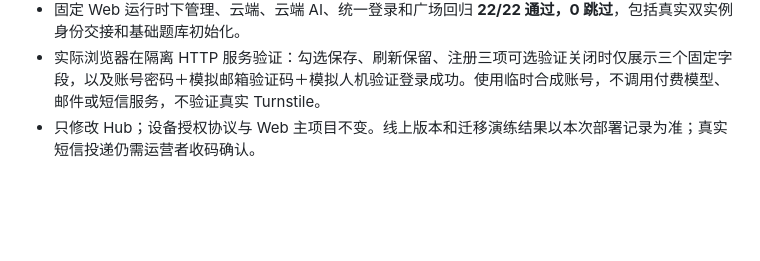
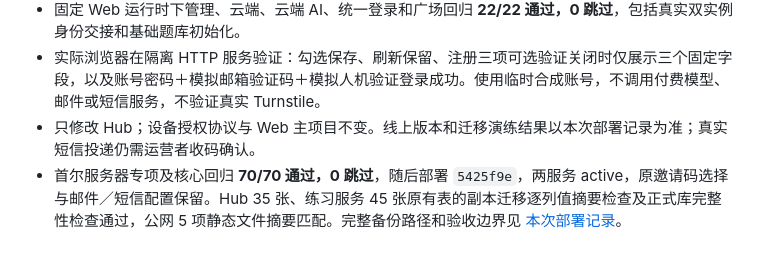
Before and after one commit to lear111/quizforge_hub, a Markdown page: QA.md, the part around the change. Drawn GitHub-style; blank space fills up the shorter version.

Commit message:
docs: record authentication policy test deployment

```diff
--- a/QA.md
+++ b/QA.md
@@ -118,3 +118,4 @@ Windows 检查 22 项：21 通过，软链接启动检查 1 项因系统权限
 - 固定 Web 运行时下管理、云端、云端 AI、统一登录和广场回归 **22/22 通过，0 跳过**，包括真实双实例身份交接和基础题库初始化。
 - 实际浏览器在隔离 HTTP 服务验证：勾选保存、刷新保留、注册三项可选验证关闭时仅展示三个固定字段，以及账号密码＋模拟邮箱验证码＋模拟人机验证登录成功。使用临时合成账号，不调用付费模型、邮件或短信服务，不验证真实 Turnstile。
 - 只修改 Hub；设备授权协议与 Web 主项目不变。线上版本和迁移演练结果以本次部署记录为准；真实短信投递仍需运营者收码确认。
+- 首尔服务器专项及核心回归 **70/70 通过，0 跳过**，随后部署 `5425f9e`，两服务 active，原邀请码选择与邮件／短信配置保留。Hub 35 张、练习服务 45 张原有表的副本迁移逐列值摘要检查及正式库完整性检查通过，公网 5 项静态文件摘要匹配。完整备份路径和验收边界见 [本次部署记录](deploy/auth-policy-2026-10-23.md)。
```
Also changed, not shown: deploy/auth-policy-2026-10-23.md (added, +28 -0 lines), docs/AUTH_POLICY.md (+2 -0 lines).
